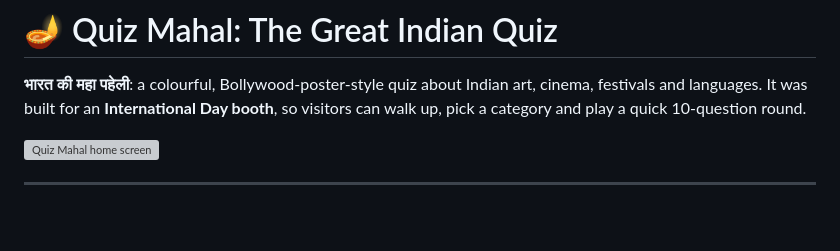
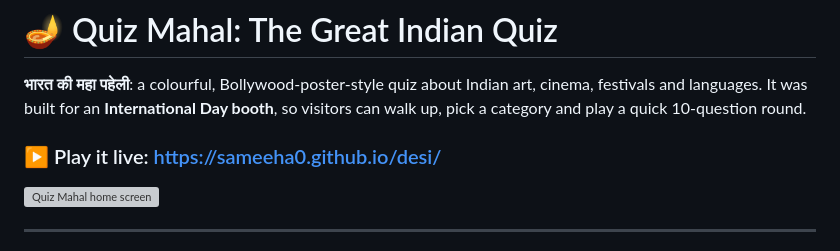
Before and after one commit to Sameeha0/desi, a Markdown page: README.md, the part around the change. GitHub-like rendering; blank space fills up the shorter version; grey boxes are pictures that could not be loaded.

Commit message:
Add live demo link

```diff
--- a/README.md
+++ b/README.md
@@ -1,6 +1,8 @@
 # 🪔 Quiz Mahal: The Great Indian Quiz
 
 **भारत की महा पहेली**: a colourful, Bollywood-poster-style quiz about Indian art, cinema, festivals and languages. It was built for an **International Day booth**, so visitors can walk up, pick a category and play a quick 10-question round.
+
+### ▶️ Play it live: https://sameeha0.github.io/desi/
 
 ![Quiz Mahal home screen](docs/screenshot-home.png)
 
```
